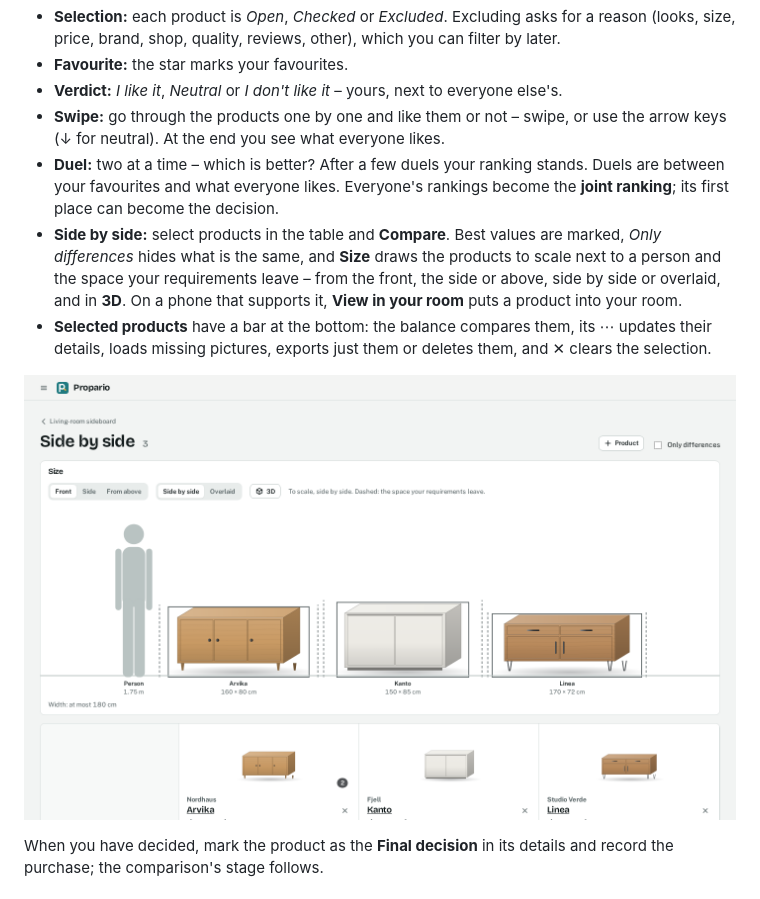
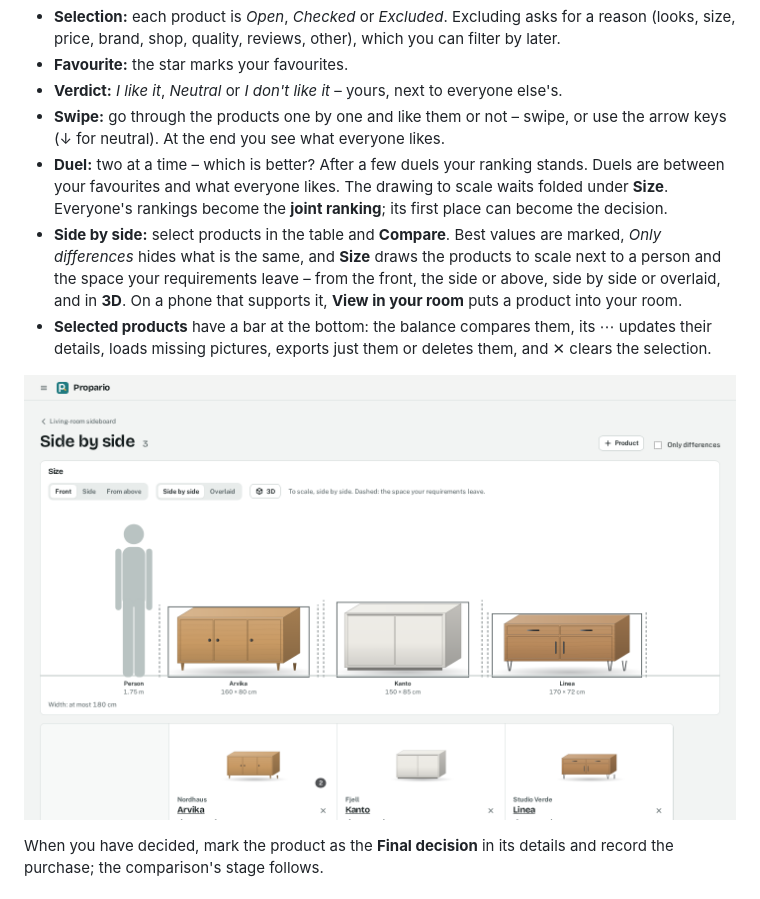
Before and after one commit to schlatter/propario, a Markdown page: docs/user-guide.md, the part around the change. Drawn GitHub-style; pictures changed too: docs/images/side-by-side-light.png.

```diff
--- a/docs/user-guide.md
+++ b/docs/user-guide.md
@@ -127,8 +127,9 @@ their judgements together.
 - **Swipe:** go through the products one by one and like them or not – swipe, or use the arrow
   keys (↓ for neutral). At the end you see what everyone likes.
 - **Duel:** two at a time – which is better? After a few duels your ranking stands. Duels are
-  between your favourites and what everyone likes. Everyone's rankings become the **joint
-  ranking**; its first place can become the decision.
+  between your favourites and what everyone likes. The drawing to scale waits folded under
+  **Size**. Everyone's rankings become the **joint ranking**; its first place can become the
+  decision.
 - **Side by side:** select products in the table and **Compare**. Best values are marked,
   _Only differences_ hides what is the same, and **Size** draws the products to scale next to
   a person and the space your requirements leave – from the front, the side or above, side by
```
Also changed, not shown: CHANGELOG.md (+6 -0 lines), docs/images/side-by-side-dark.png, 6 other files.
